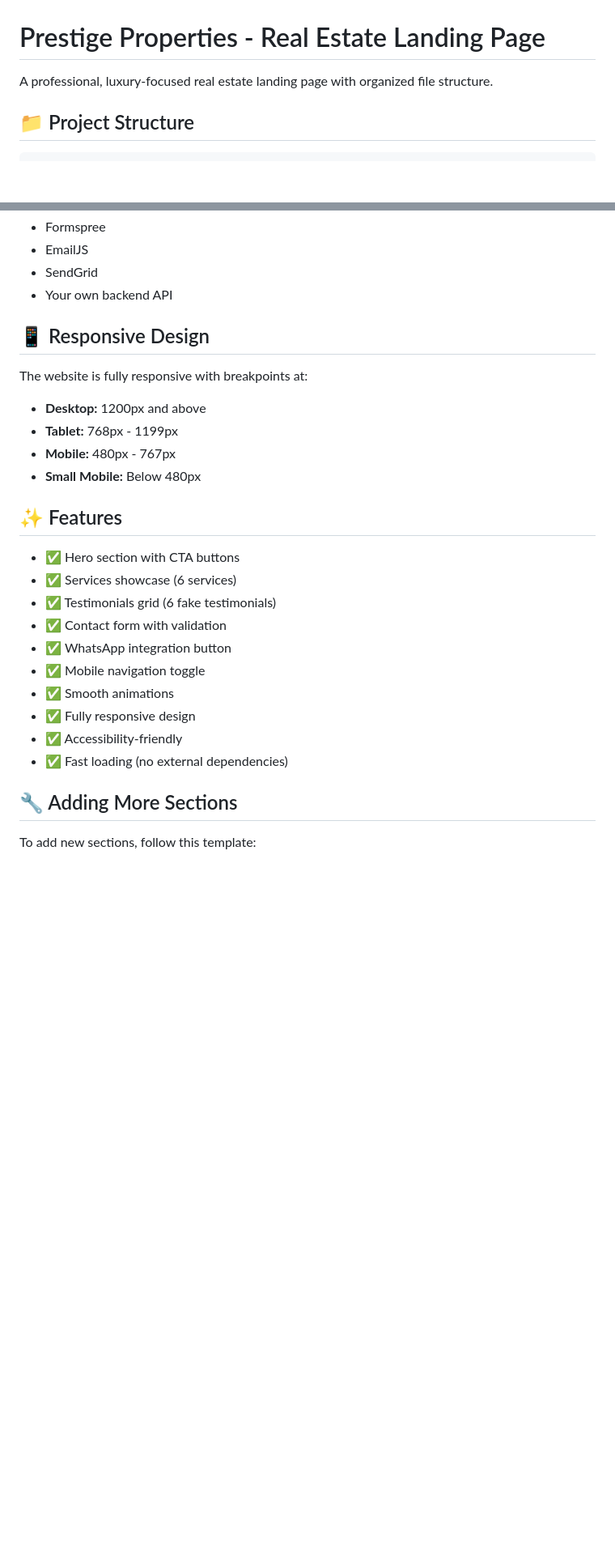
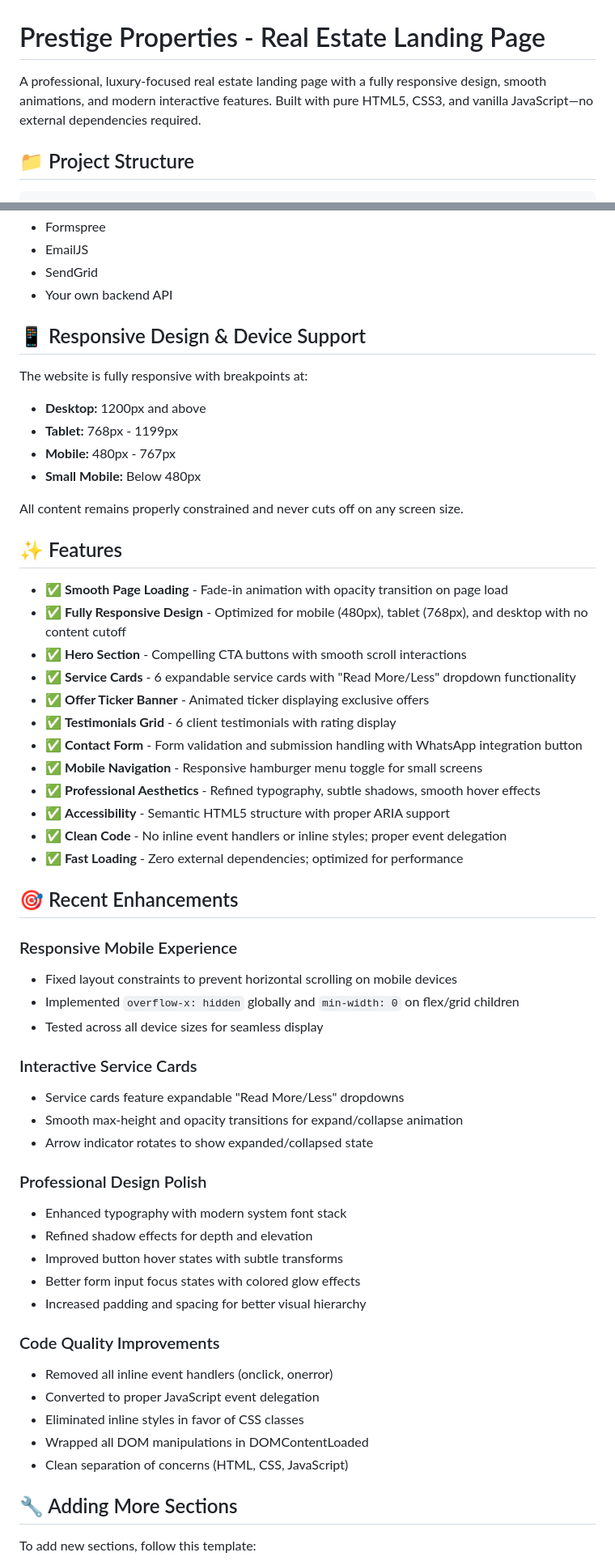
Before and after one commit to DauglasMutua/Real-estate, a Markdown page: README.md, 2 parts joined by grey strips. Shown at 81% size. Rendered like a GitHub page; blank space fills up the shorter version.

Commit message:
Update README with current features and recent enhancements

```diff
--- a/README.md
+++ b/README.md
@@ -1,6 +1,6 @@
 # Prestige Properties - Real Estate Landing Page
 
-A professional, luxury-focused real estate landing page with organized file structure.
+A professional, luxury-focused real estate landing page with a fully responsive design, smooth animations, and modern interactive features. Built with pure HTML5, CSS3, and vanilla JavaScript—no external dependencies required.
 
 ## 📁 Project Structure
 
@@ -96,7 +96,7 @@ Currently uses basic validation. For actual email functionality, integrate with
 - SendGrid
 - Your own backend API
 
-## 📱 Responsive Design
+## 📱 Responsive Design & Device Support
 
 The website is fully responsive with breakpoints at:
 - **Desktop:** 1200px and above
@@ -104,18 +104,48 @@ The website is fully responsive with breakpoints at:
 - **Mobile:** 480px - 767px
 - **Small Mobile:** Below 480px
 
+All content remains properly constrained and never cuts off on any screen size.
+
 ## ✨ Features
 
-- ✅ Hero section with CTA buttons
-- ✅ Services showcase (6 services)
-- ✅ Testimonials grid (6 fake testimonials)
-- ✅ Contact form with validation
-- ✅ WhatsApp integration button
-- ✅ Mobile navigation toggle
-- ✅ Smooth animations
-- ✅ Fully responsive design
-- ✅ Accessibility-friendly
-- ✅ Fast loading (no external dependencies)
+- ✅ **Smooth Page Loading** - Fade-in animation with opacity transition on page load
+- ✅ **Fully Responsive Design** - Optimized for mobile (480px), tablet (768px), and desktop with no content cutoff
+- ✅ **Hero Section** - Compelling CTA buttons with smooth scroll interactions
+- ✅ **Service Cards** - 6 expandable service cards with "Read More/Less" dropdown functionality
+- ✅ **Offer Ticker Banner** - Animated ticker displaying exclusive offers
+- ✅ **Testimonials Grid** - 6 client testimonials with rating display
+- ✅ **Contact Form** - Form validation and submission handling with WhatsApp integration button
+- ✅ **Mobile Navigation** - Responsive hamburger menu toggle for small screens
+- ✅ **Professional Aesthetics** - Refined typography, subtle shadows, smooth hover effects
+- ✅ **Accessibility** - Semantic HTML5 structure with proper ARIA support
+- ✅ **Clean Code** - No inline event handlers or inline styles; proper event delegation
+- ✅ **Fast Loading** - Zero external dependencies; optimized for performance
+
+## 🎯 Recent Enhancements
+
+### Responsive Mobile Experience
+- Fixed layout constraints to prevent horizontal scrolling on mobile devices
+- Implemented `overflow-x: hidden` globally and `min-width: 0` on flex/grid children
+- Tested across all device sizes for seamless display
+
+### Interactive Service Cards
+- Service cards feature expandable "Read More/Less" dropdowns
+- Smooth max-height and opacity transitions for expand/collapse animation
+- Arrow indicator rotates to show expanded/collapsed state
+
+### Professional Design Polish
+- Enhanced typography with modern system font stack
+- Refined shadow effects for depth and elevation
+- Improved button hover states with subtle transforms
+- Better form input focus states with colored glow effects
+- Increased padding and spacing for better visual hierarchy
+
+### Code Quality Improvements
+- Removed all inline event handlers (onclick, onerror)
+- Converted to proper JavaScript event delegation
+- Eliminated inline styles in favor of CSS classes
+- Wrapped all DOM manipulations in DOMContentLoaded
+- Clean separation of concerns (HTML, CSS, JavaScript)
 
 ## 🔧 Adding More Sections
 
```
